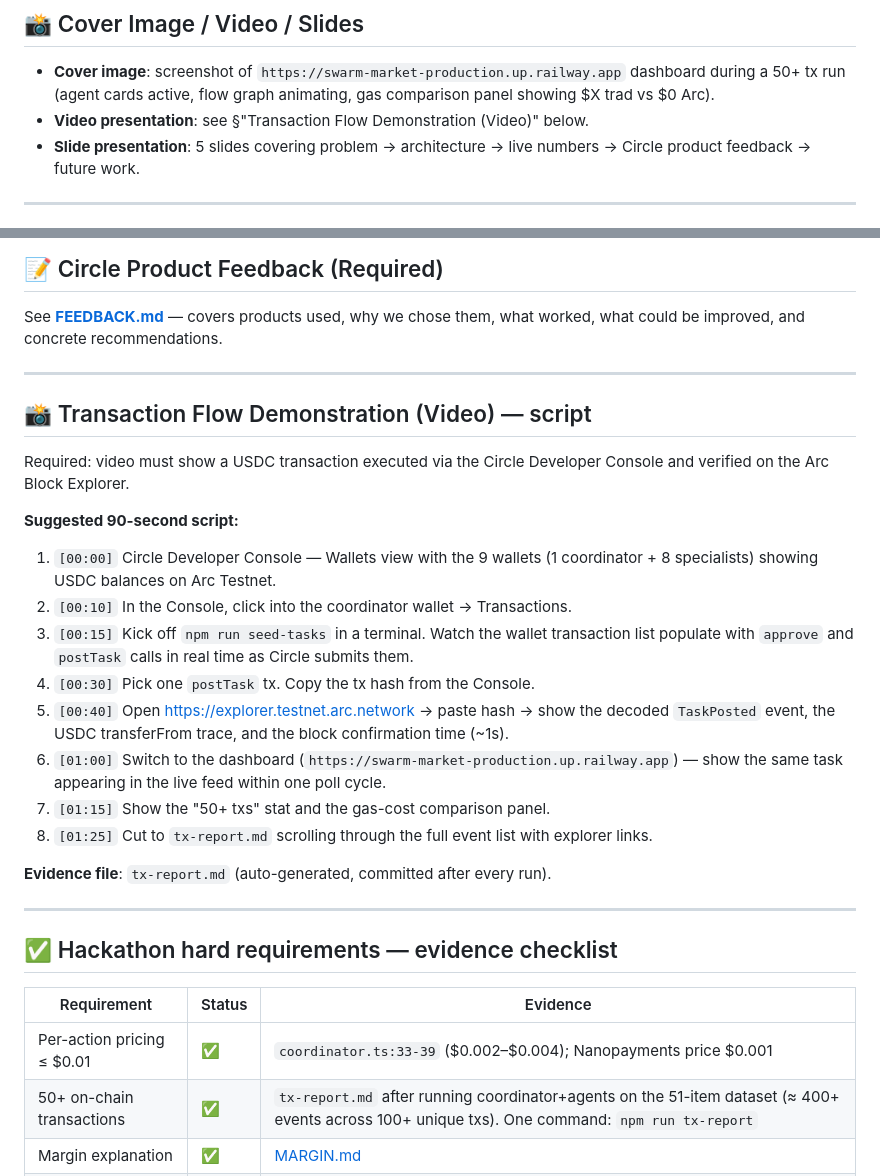
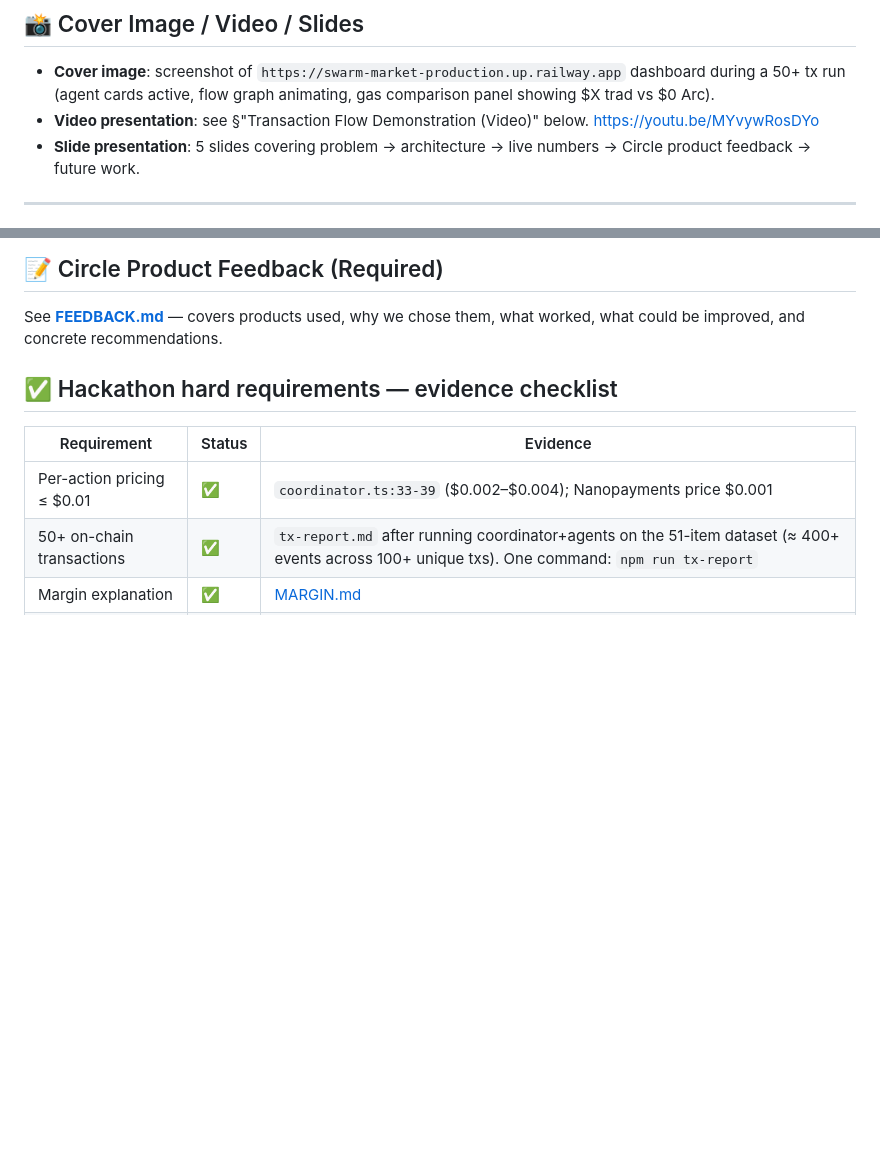
Before and after one commit to genyarko/swarm-market, a Markdown page: submission/SUBMISSION.md, 2 parts joined by grey strips. Drawn GitHub-style; blank space fills up the shorter version.

Commit message:
Update submission.md for online hackathon submission

```diff
--- a/submission/SUBMISSION.md
+++ b/submission/SUBMISSION.md
@@ -107,6 +107,7 @@ real time, trustless, no batching or custodian.
   50+ tx run (agent cards active, flow graph animating, gas comparison panel
   showing $X trad vs $0 Arc).
 - **Video presentation**: see §"Transaction Flow Demonstration (Video)" below.
+https://youtu.be/MYvywRosDYo
 - **Slide presentation**: 5 slides covering problem → architecture → live
   numbers → Circle product feedback → future work.
 
@@ -147,34 +148,6 @@ npm run tx-report            # writes tx-report.md + tx-report.csv
 See **[FEEDBACK.md](./FEEDBACK.md)** — covers products used, why we chose
 them, what worked, what could be improved, and concrete recommendations.
 
----
-
-## 📸 Transaction Flow Demonstration (Video) — script
-
-Required: video must show a USDC transaction executed via the Circle
-Developer Console and verified on the Arc Block Explorer.
-
-**Suggested 90-second script:**
-
-1. `[00:00]` Circle Developer Console — Wallets view with the 9 wallets
-   (1 coordinator + 8 specialists) showing USDC balances on Arc Testnet.
-2. `[00:10]` In the Console, click into the coordinator wallet → Transactions.
-3. `[00:15]` Kick off `npm run seed-tasks` in a terminal. Watch the wallet
-   transaction list populate with `approve` and `postTask` calls in real
-   time as Circle submits them.
-4. `[00:30]` Pick one `postTask` tx. Copy the tx hash from the Console.
-5. `[00:40]` Open https://explorer.testnet.arc.network → paste hash →
-   show the decoded `TaskPosted` event, the USDC transferFrom trace, and the
-   block confirmation time (~1s).
-6. `[01:00]` Switch to the dashboard (`https://swarm-market-production.up.railway.app`) — show the
-   same task appearing in the live feed within one poll cycle.
-7. `[01:15]` Show the "50+ txs" stat and the gas-cost comparison panel.
-8. `[01:25]` Cut to `tx-report.md` scrolling through the full event list
-   with explorer links.
-
-**Evidence file**: `tx-report.md` (auto-generated, committed after every run).
-
----
 
 ## ✅ Hackathon hard requirements — evidence checklist
 
```
